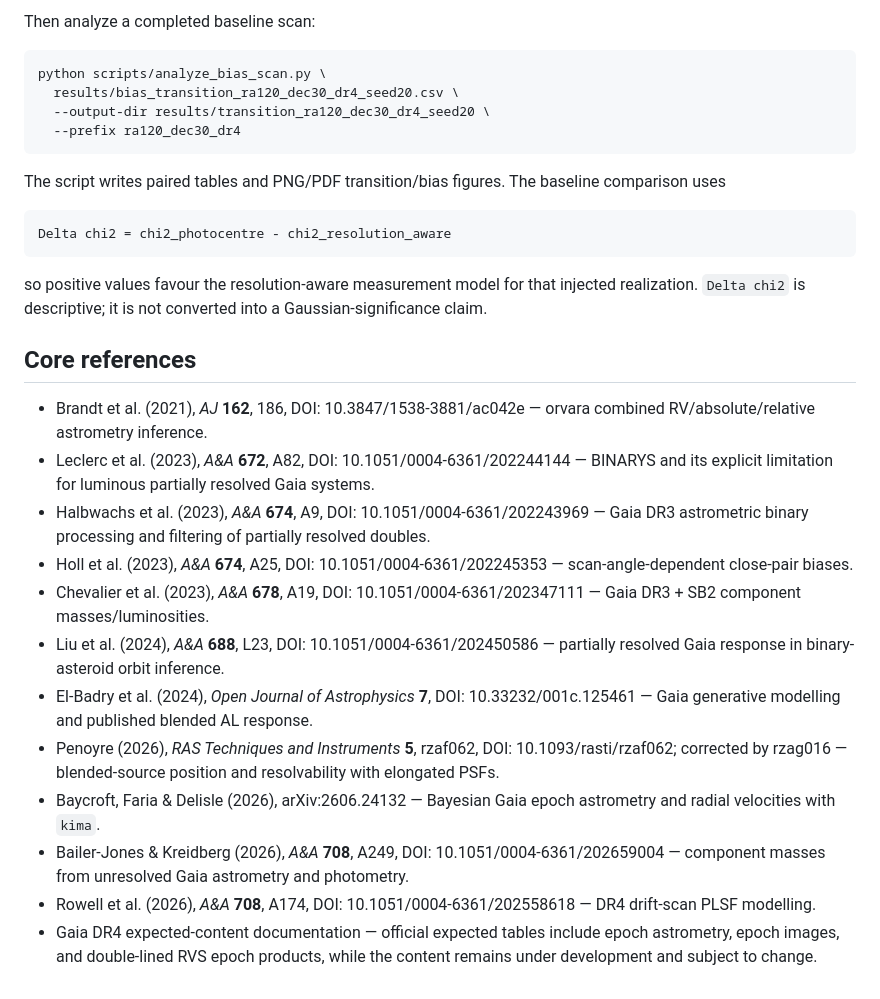
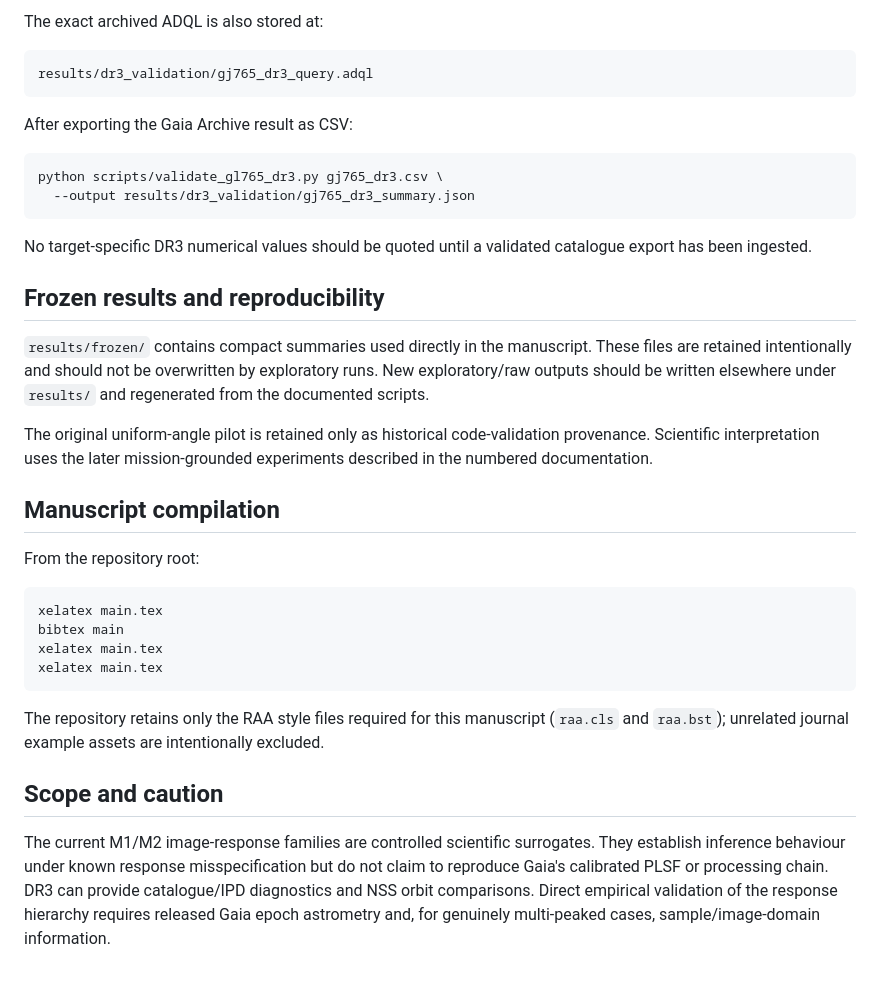
Before and after one commit to mtalafha90/RAA_Orbit_Model, a Markdown page: README.md, the part around one of its changes. Rendered like a GitHub page.

````diff
--- a/README.md
+++ b/README.md
@@ -193,33 +197,39 @@ python -m pip install -e ".[analysis]"
 ```
 
-Then analyze a completed baseline scan:
+The exact archived ADQL is also stored at:
+
+```text
+results/dr3_validation/gj765_dr3_query.adql
+```
+
+After exporting the Gaia Archive result as CSV:
 
 ```bash
-python scripts/analyze_bias_scan.py \
-  results/bias_transition_ra120_dec30_dr4_seed20.csv \
-  --output-dir results/transition_ra120_dec30_dr4_seed20 \
-  --prefix ra120_dec30_dr4
+python scripts/validate_gl765_dr3.py gj765_dr3.csv \
+  --output results/dr3_validation/gj765_dr3_summary.json
 ```
 
-The script writes paired tables and PNG/PDF transition/bias figures. The baseline comparison uses
+No target-specific DR3 numerical values should be quoted until a validated catalogue export has been ingested.
 
-```text
-Delta chi2 = chi2_photocentre - chi2_resolution_aware
+## Frozen results and reproducibility
+
+`results/frozen/` contains compact summaries used directly in the manuscript. These files are retained intentionally and should not be overwritten by exploratory runs. New exploratory/raw outputs should be written elsewhere under `results/` and regenerated from the documented scripts.
+
+The original uniform-angle pilot is retained only as historical code-validation provenance. Scientific interpretation uses the later mission-grounded experiments described in the numbered documentation.
+
+## Manuscript compilation
+
+From the repository root:
+
+```bash
+xelatex main.tex
+bibtex main
+xelatex main.tex
+xelatex main.tex
 ```
 
-so positive values favour the resolution-aware measurement model for that injected realization. `Delta chi2` is descriptive; it is not converted into a Gaussian-significance claim.
+The repository retains only the RAA style files required for this manuscript (`raa.cls` and `raa.bst`); unrelated journal example assets are intentionally excluded.
 
-## Core references
+## Scope and caution
 
-- Brandt et al. (2021), *AJ* **162**, 186, DOI: 10.3847/1538-3881/ac042e — orvara combined RV/absolute/relative astrometry inference.
-- Leclerc et al. (2023), *A&A* **672**, A82, DOI: 10.1051/0004-6361/202244144 — BINARYS and its explicit limitation for luminous partially resolved Gaia systems.
-- Halbwachs et al. (2023), *A&A* **674**, A9, DOI: 10.1051/0004-6361/202243969 — Gaia DR3 astrometric binary processing and filtering of partially resolved doubles.
-- Holl et al. (2023), *A&A* **674**, A25, DOI: 10.1051/0004-6361/202245353 — scan-angle-dependent close-pair biases.
-- Chevalier et al. (2023), *A&A* **678**, A19, DOI: 10.1051/0004-6361/202347111 — Gaia DR3 + SB2 component masses/luminosities.
-- Liu et al. (2024), *A&A* **688**, L23, DOI: 10.1051/0004-6361/202450586 — partially resolved Gaia response in binary-asteroid orbit inference.
-- El-Badry et al. (2024), *Open Journal of Astrophysics* **7**, DOI: 10.33232/001c.125461 — Gaia generative modelling and published blended AL response.
-- Penoyre (2026), *RAS Techniques and Instruments* **5**, rzaf062, DOI: 10.1093/rasti/rzaf062; corrected by rzag016 — blended-source position and resolvability with elongated PSFs.
-- Baycroft, Faria & Delisle (2026), arXiv:2606.24132 — Bayesian Gaia epoch astrometry and radial velocities with `kima`.
-- Bailer-Jones & Kreidberg (2026), *A&A* **708**, A249, DOI: 10.1051/0004-6361/202659004 — component masses from unresolved Gaia astrometry and photometry.
-- Rowell et al. (2026), *A&A* **708**, A174, DOI: 10.1051/0004-6361/202558618 — DR4 drift-scan PLSF modelling.
-- Gaia DR4 expected-content documentation — official expected tables include epoch astrometry, epoch images, and double-lined RVS epoch products, while the content remains under development and subject to change.
+The current M1/M2 image-response families are controlled scientific surrogates. They establish inference behaviour under known response misspecification but do not claim to reproduce Gaia's calibrated PLSF or processing chain. DR3 can provide catalogue/IPD diagnostics and NSS orbit comparisons. Direct empirical validation of the response hierarchy requires released Gaia epoch astrometry and, for genuinely multi-peaked cases, sample/image-domain information.
````
Also changed, not shown: other parts of README.md (+129 -125 lines).
